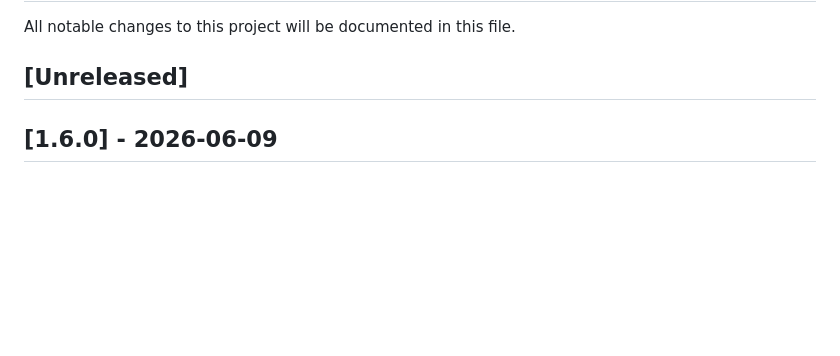
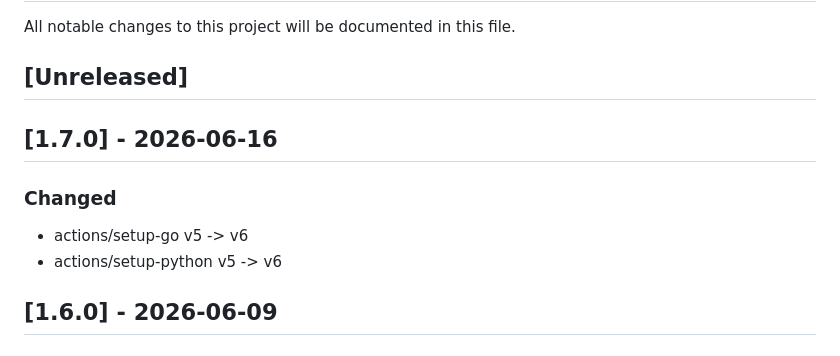
Before and after one commit to satoshif1977/terraform-3tier-webapp, a Markdown page: CHANGELOG.md, the part around the change. Rendered like a GitHub page; blank space fills up the shorter version.

Commit message:
chore: update CHANGELOG v1.7.0 (Dependabot updates 2026-06-16)
Co-Authored-By: Claude Sonnet 4.6 <noreply@anthropic.com>

```diff
--- a/CHANGELOG.md
+++ b/CHANGELOG.md
@@ -3,6 +3,12 @@
 All notable changes to this project will be documented in this file.
 
 ## [Unreleased]
+
+## [1.7.0] - 2026-06-16
+
+### Changed
+- actions/setup-go v5 -> v6
+- actions/setup-python v5 -> v6
 
 ## [1.6.0] - 2026-06-09
 
```
